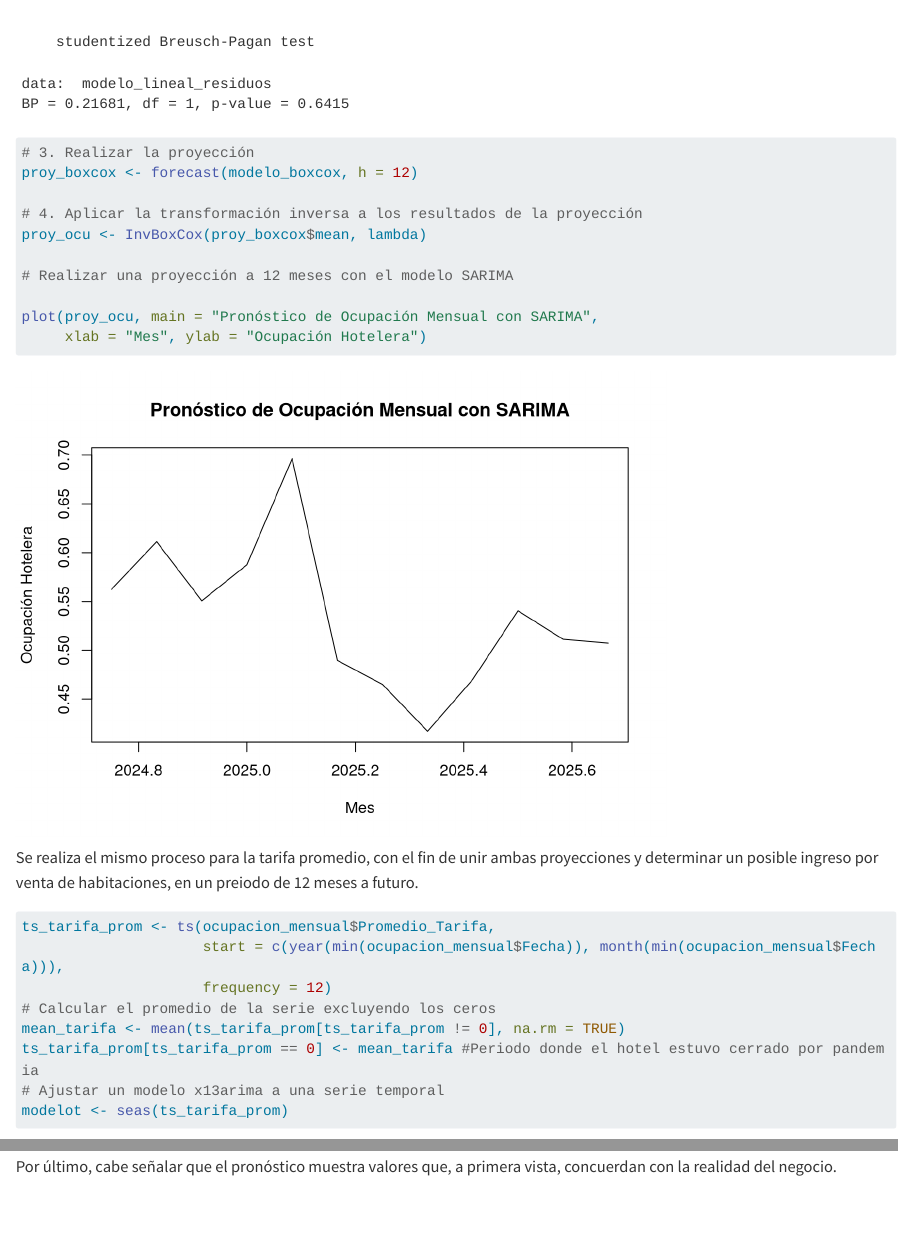
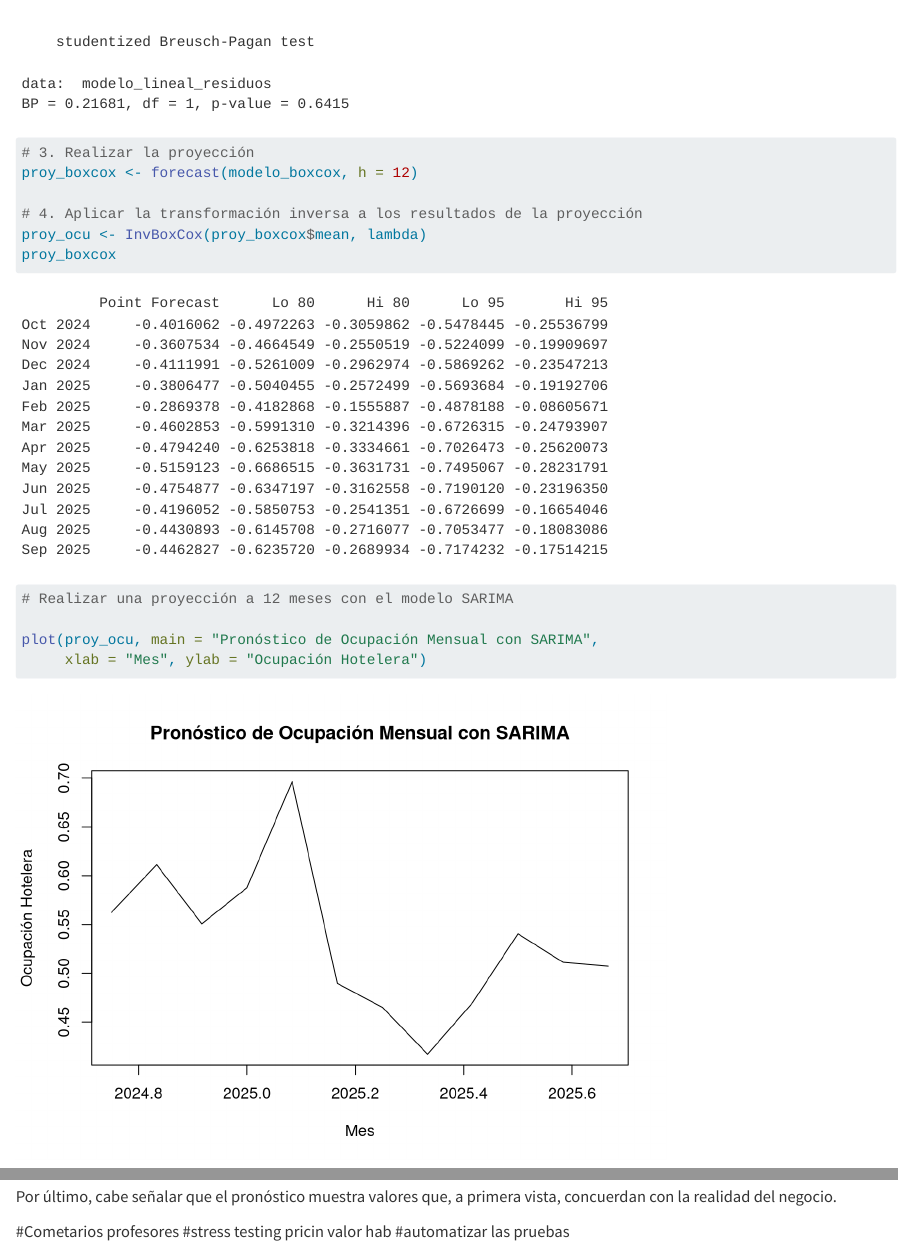
Before and after one commit to DanielAcevedoLaRivera/ProyectoR, a Quarto document (Proyecto_final/proyecto_final.qmd): the page in a window 1100 px wide, from 7530 px down, and a second part further down, joined at a grey line. Rendered offline with R 4.5, knitr and Pandoc in place of Quarto, with nearby package versions; some code elsewhere in the file could not run offline; long lines of code are wrapped.

Commit message:
subida post presentacion

```diff
--- a/Proyecto_final/proyecto_final.qmd
+++ b/Proyecto_final/proyecto_final.qmd
@@ -223,7 +224,7 @@ proy_boxcox <- forecast(modelo_boxcox, h = 12)
 
 # 4. Aplicar la transformación inversa a los resultados de la proyección
 proy_ocu <- InvBoxCox(proy_boxcox$mean, lambda)
-
+proy_boxcox
 # Realizar una proyección a 12 meses con el modelo SARIMA
 
 plot(proy_ocu, main = "Pronóstico de Ocupación Mensual con SARIMA",
@@ -342,3 +343,7 @@ El modelo se revisará mensualmente, contrastando la información proyectada con
 Finalmente, los valores obtenidos reflejan tres realidades: período prepandemia, pandemia y pospandemia. Dado el volumen de información posible de recopilar, se sugiere que el modelo vuelva a evaluarse una vez que se disponga de al menos 50 datos posteriores a 2022, para obtener una muestra más representativa de la situación actual del negocio.
 
 Por último, cabe señalar que el pronóstico muestra valores que, a primera vista, concuerdan con la realidad del negocio.
+
+\#Cometarios profesores
+#stress testing pricin valor hab
+#automatizar las pruebas
```
Also changed, not shown: Proyecto_final/proyecto_final.html, Proyecto_final/proyecto_final_files/figure-html/unnamed-chunk-17-1.png (added), Proyecto_final/proyecto_final_files/figure-html/unnamed-chunk-23-1.png (added), Proyecto_final/proyecto_final.qmd (1 more changed lines), 1 other file.
